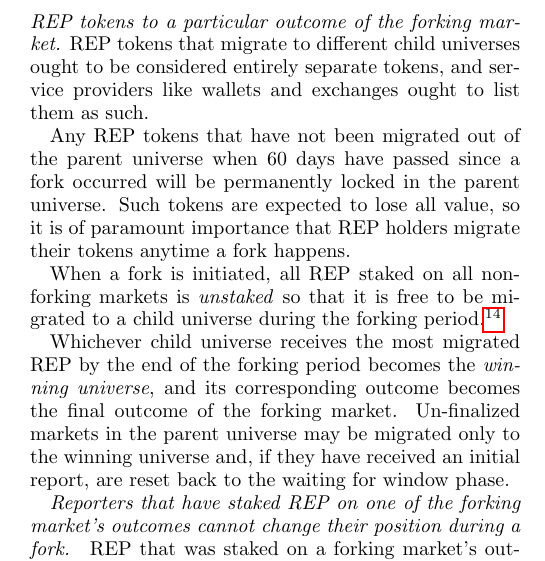
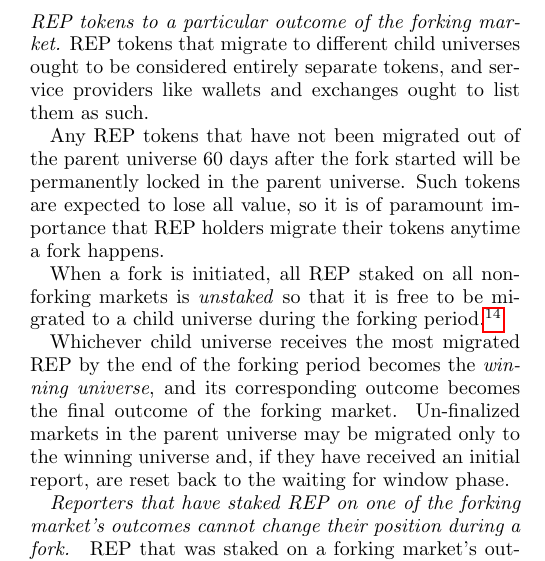
Before and after one commit to AugurProject/whitepaper, a LaTeX paper (v2/english/main.tex): part of one column of page 6 of 16, cut so that both start at the same text. Compiled offline with pdfLaTeX.

Commit message:
wording adjustment
Co-authored-by: Micah Zoltu <micah@zoltu.net>

```diff
--- a/v2/english/main.tex
+++ b/v2/english/main.tex
@@ -193,7 +193,7 @@ When a fork is initiated, the \textit{parent universe} becomes permanently \text
 
 During the forking period, holders of REP tokens in the parent universe may migrate their tokens to a child universe of their choice.  This choice should be considered carefully, because migration is one-way; it cannot be reversed.  Tokens cannot be sent from one sibling universe to another.  \textit{Migration is a permanent commitment of REP tokens to a particular outcome of the forking market.}  REP tokens that migrate to different child universes ought to be considered entirely separate tokens, and service providers like wallets and exchanges ought to list them as such.
 
-Any REP tokens that have not been migrated out of the parent universe when 60 days have passed since a fork occurred will be permanently locked in the parent universe. Such tokens are expected to lose all value, so it is of paramount importance that REP holders migrate their tokens anytime a fork happens.
+Any REP tokens that have not been migrated out of the parent universe 60 days after the fork started will be permanently locked in the parent universe. Such tokens are expected to lose all value, so it is of paramount importance that REP holders migrate their tokens anytime a fork happens.
 
 When a fork is initiated, all REP staked on all non-forking markets is \textit{unstaked} so that it is free to be migrated to a child universe during the forking period.\footnote{The only exception is the REP staked by the initial reporter when they made the initial report.  That REP remains staked on the initial reported outcome and is automatically migrated to the child universe that wins the fork. This happens for technical reasons unrelated to the mechanism design.}
 
```
